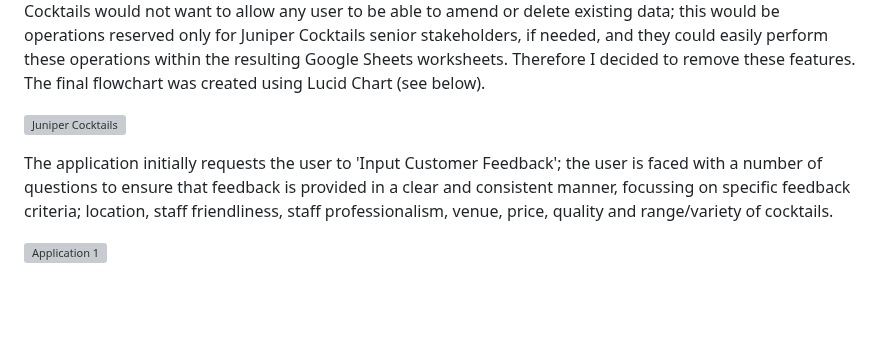
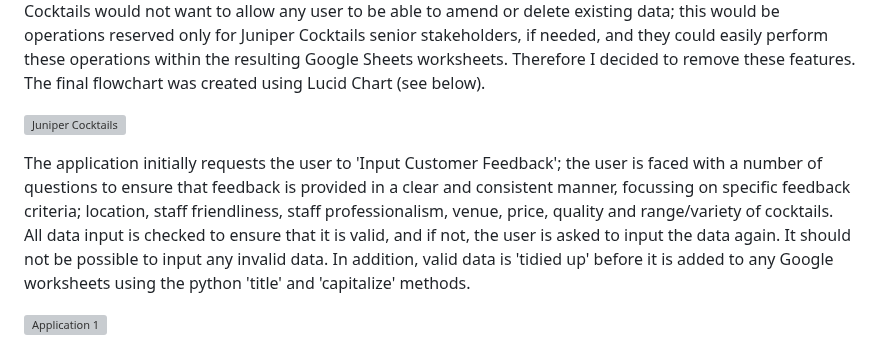
Before and after one commit to Jem212Mac/juniper-cocktails, a Markdown page: README.md, the part around the change. Drawn GitHub-style; blank space fills up the shorter version; grey boxes are pictures that could not be loaded.

Commit message:
Add more detail to the features section of the readme.md file

```diff
--- a/README.md
+++ b/README.md
@@ -26,7 +26,7 @@ I originally created a rough flow chart diagram with pen and paper to decide wha
 ![Juniper Cocktails](https://github.com/Jem212Mac/juniper-cocktails/assets/89839563/d56823ab-423b-4fcf-904e-6a5738da4f27)
 
 
-The application initially requests the user to 'Input Customer Feedback'; the user is faced with a number of questions to ensure that feedback is provided in a clear and consistent manner, focussing on specific feedback criteria; location, staff friendliness, staff professionalism, venue, price, quality and range/variety of cocktails.
+The application initially requests the user to 'Input Customer Feedback'; the user is faced with a number of questions to ensure that feedback is provided in a clear and consistent manner, focussing on specific feedback criteria; location, staff friendliness, staff professionalism, venue, price, quality and range/variety of cocktails. All data input is checked to ensure that it is valid, and if not, the user is asked to input the data again.  It should not be possible to input any invalid data.  In addition, valid data is 'tidied up' before it is added to any Google worksheets using the python 'title' and 'capitalize' methods.
 
 
 ![Application 1](https://github.com/Jem212Mac/juniper-cocktails/assets/89839563/3b4ed2a0-bfaa-4ca7-aca6-056f13292928)
```
